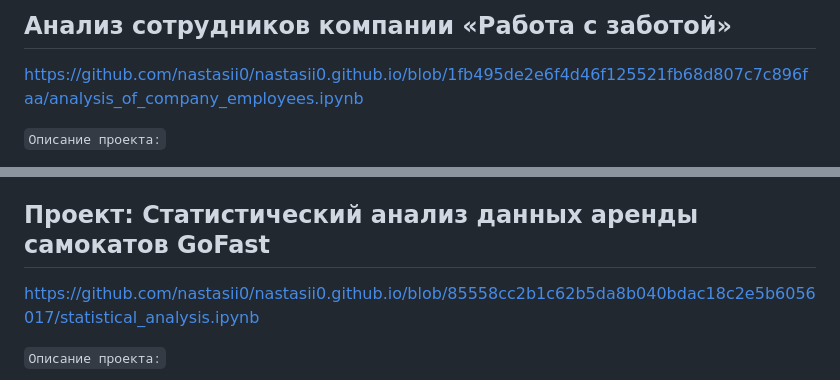
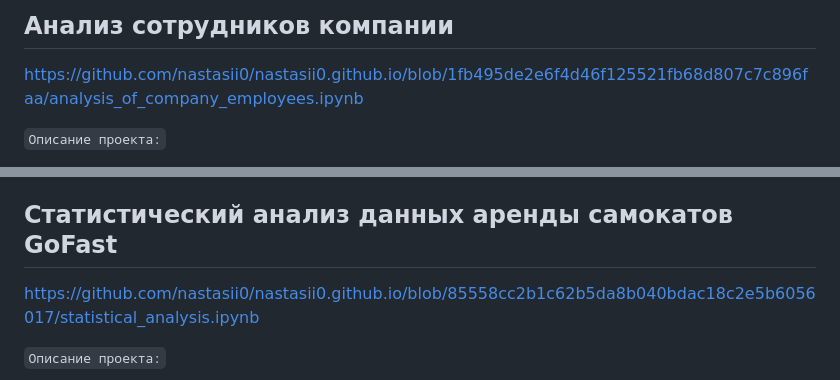
Before and after one commit to nastasii0/nastasii0.github.io, a Markdown page: README.md, 2 parts joined by grey strips. Rendered like a GitHub page.

```diff
--- a/README.md
+++ b/README.md
@@ -1,4 +1,4 @@
-## Анализ сотрудников компании «Работа с заботой»
+## Анализ сотрудников компании
 https://github.com/nastasii0/nastasii0.github.io/blob/1fb495de2e6f4d46f125521fb68d807c7c896faa/analysis_of_company_employees.ipynb
 
 `Описание проекта:`
@@ -74,7 +74,7 @@ https://github.com/nastasii0/nastasii0.github.io/blob/85558cc2b1c62b5da8b040bdac
 - Визуализация и метрики: Seaborn, Matplotlib, Mean Squared Error (RMSE).
 
 
-## Проект: Статистический анализ данных аренды самокатов GoFast
+## Статистический анализ данных аренды самокатов GoFast
 https://github.com/nastasii0/nastasii0.github.io/blob/85558cc2b1c62b5da8b040bdac18c2e5b6056017/statistical_analysis.ipynb
 
 `Описание проекта:`
```
